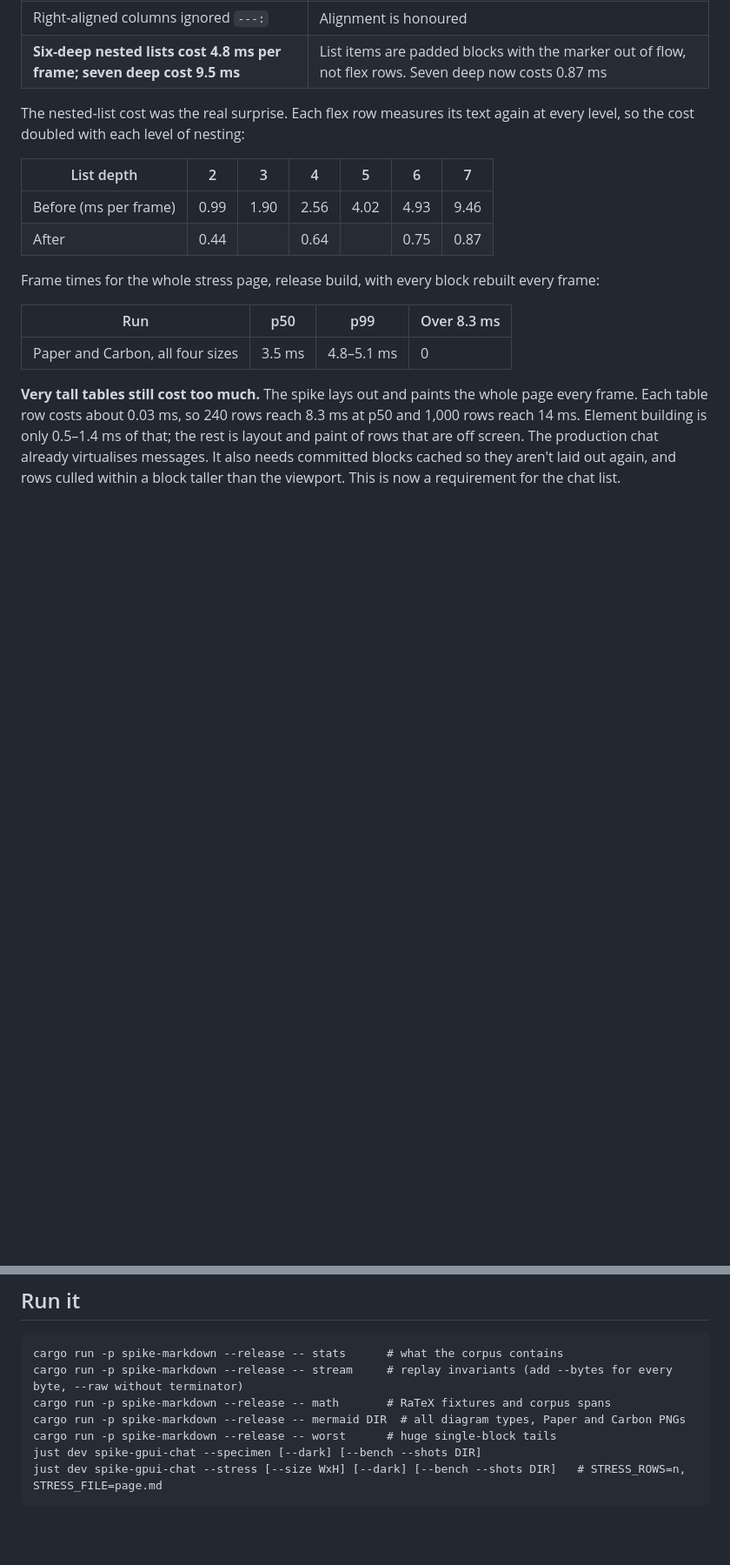
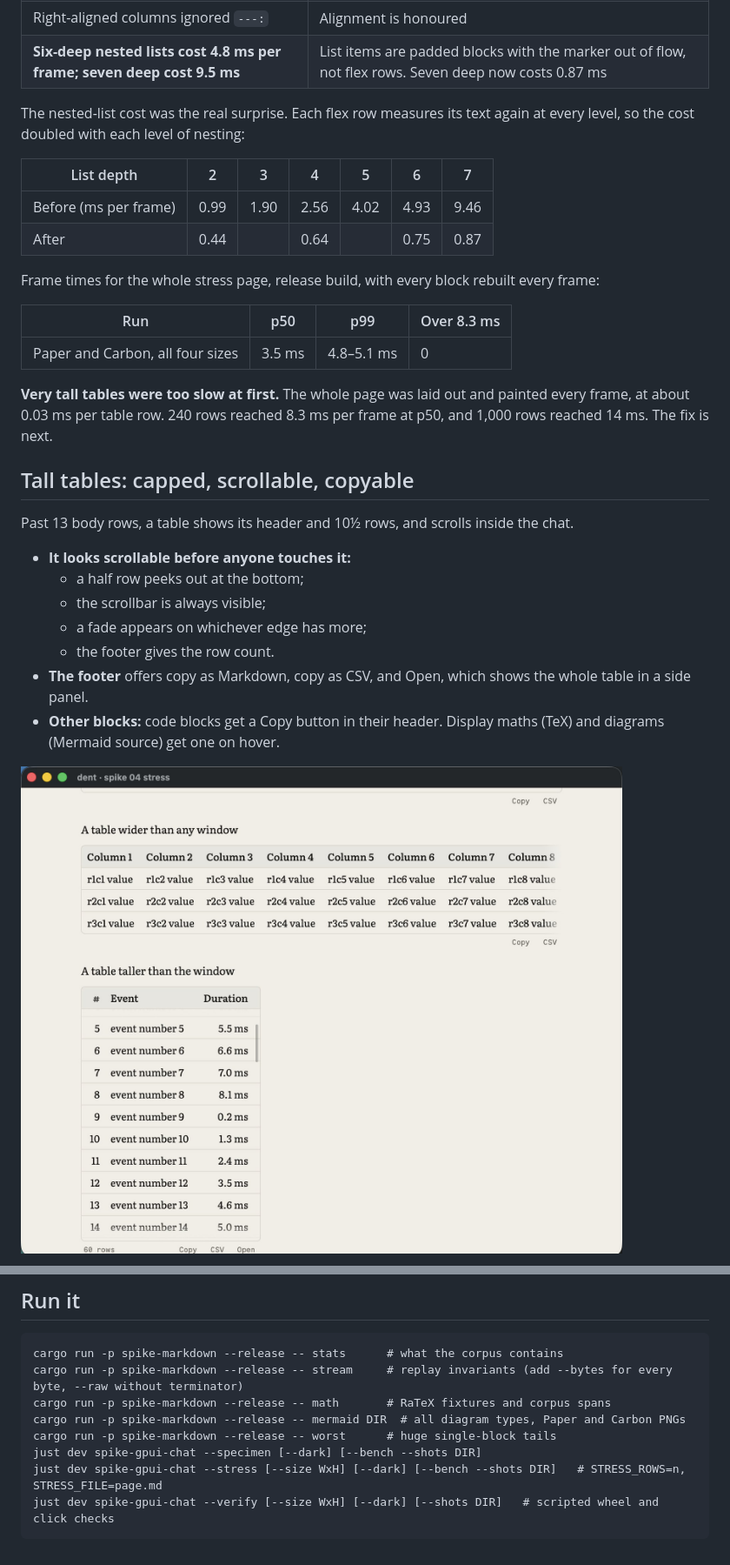
Before and after one commit to SarimDEV/dent, a Markdown page: docs/spikes/04-markdown-math-mermaid.md, 2 parts joined by grey strips. Shown at 87% size. GitHub-like rendering; pictures changed too: docs/spikes/img/04-table-capped.jpg (added); blank space fills up the shorter version.

````diff
--- a/docs/spikes/04-markdown-math-mermaid.md
+++ b/docs/spikes/04-markdown-math-mermaid.md
@@ -142,4 +142,18 @@ Frame times for the whole stress page, release build, with every block rebuilt e
 | --- | --- | --- | --- |
 | Paper and Carbon, all four sizes | 3.5 ms | 4.8–5.1 ms | 0 |
 
-**Very tall tables still cost too much.** The spike lays out and paints the whole page every frame. Each table row costs about 0.03 ms, so 240 rows reach 8.3 ms at p50 and 1,000 rows reach 14 ms. Element building is only 0.5–1.4 ms of that; the rest is layout and paint of rows that are off screen. The production chat already virtualises messages. It also needs committed blocks cached so they aren't laid out again, and rows culled within a block taller than the viewport. This is now a requirement for the chat list.
+**Very tall tables were too slow at first.** The whole page was laid out and painted every frame, at about 0.03 ms per table row. 240 rows reached 8.3 ms per frame at p50, and 1,000 rows reached 14 ms. The fix is next.
+
+## Tall tables: capped, scrollable, copyable
+
+Past 13 body rows, a table shows its header and 10½ rows, and scrolls inside the chat.
+- **It looks scrollable before anyone touches it:**
+  - a half row peeks out at the bottom;
+  - the scrollbar is always visible;
+  - a fade appears on whichever edge has more;
+  - the footer gives the row count.
+- **The footer** offers copy as Markdown, copy as CSV, and Open, which shows the whole table in a side panel.
+- **Other blocks:** code blocks get a Copy button in their header. Display maths (TeX) and diagrams (Mermaid source) get one on hover.
+
+![A 60-row table capped at 10½ rows, scrolled a little: top fade, scrollbar, half row, footer](img/04-table-capped.jpg)
+
@@ -169,4 +220,5 @@ cargo run -p spike-markdown --release -- mermaid DIR  # all diagram types, Paper
 cargo run -p spike-markdown --release -- worst      # huge single-block tails
 just dev spike-gpui-chat --specimen [--dark] [--bench --shots DIR]
 just dev spike-gpui-chat --stress [--size WxH] [--dark] [--bench --shots DIR]   # STRESS_ROWS=n, STRESS_FILE=page.md
+just dev spike-gpui-chat --verify [--size WxH] [--dark] [--shots DIR]   # scripted wheel and click checks
 ```
````
Also changed, not shown: other parts of docs/spikes/04-markdown-math-mermaid.md (+37 -0 lines), docs/chat-rendering.md (+18 -1 lines), docs/spikes/img/04-stress-carbon-narrow-end.jpg (deleted), docs/spikes/img/04-table-copied-carbon.jpg (added), docs/spikes/img/04-table-panel.jpg (added), 4 other files.
